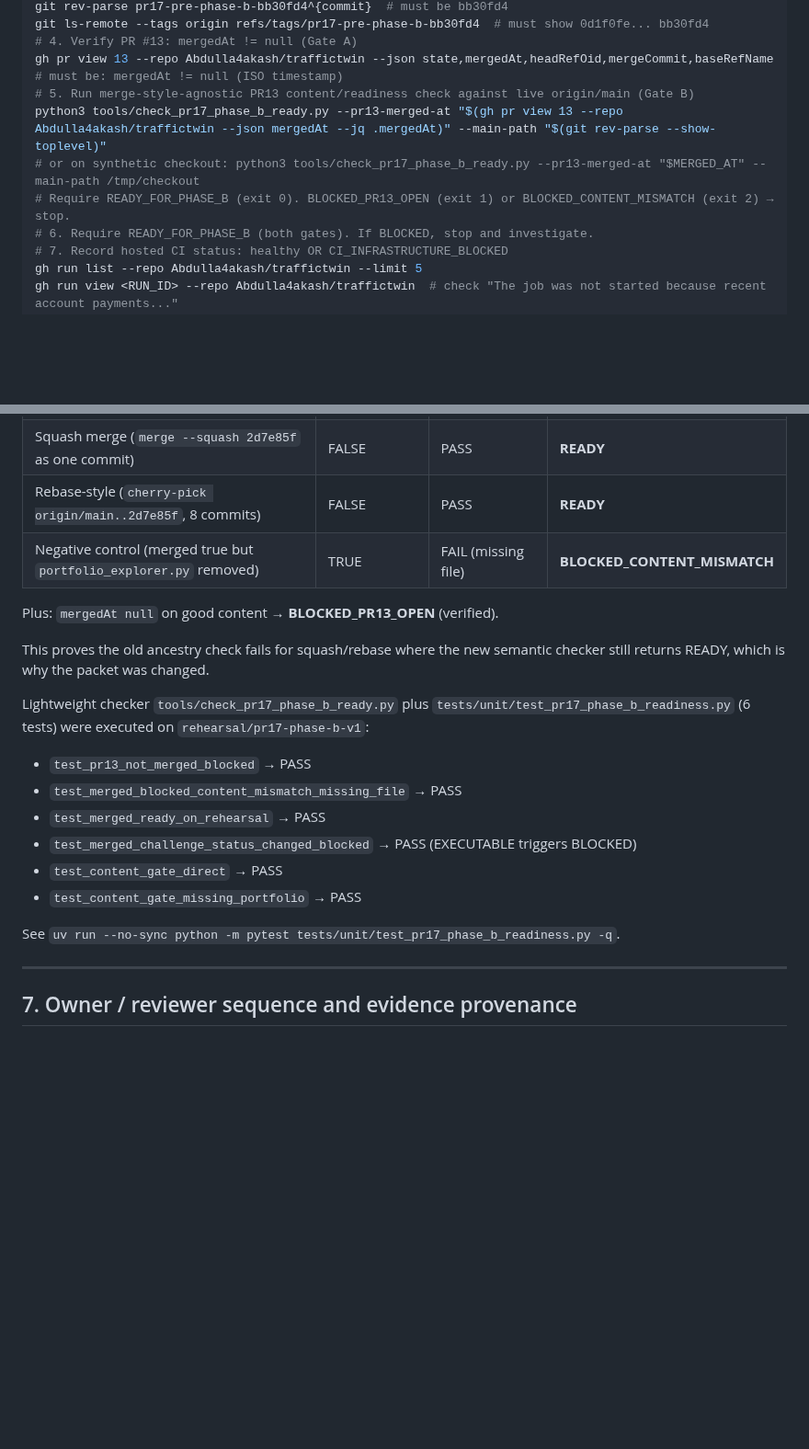
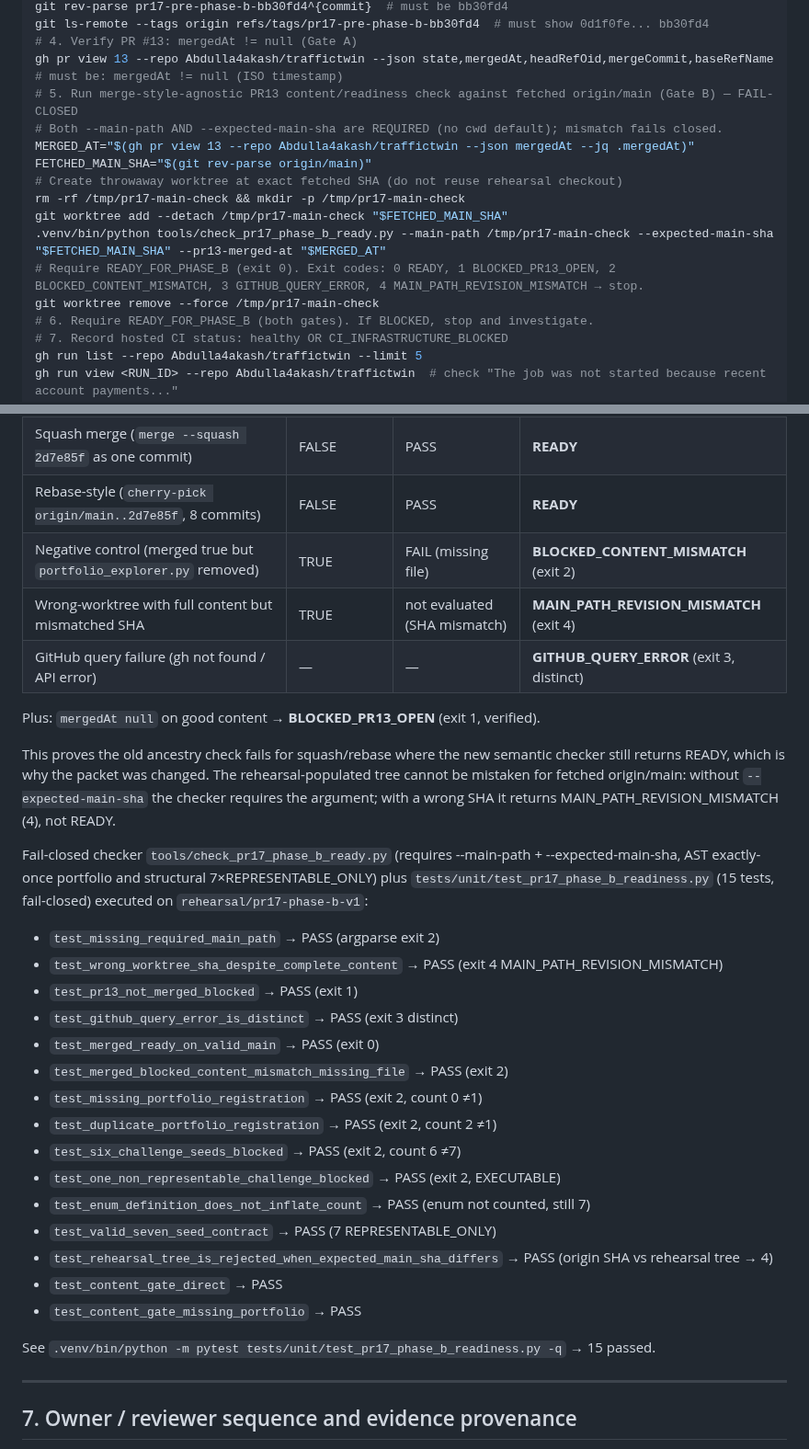
Before and after one commit to Abdulla4akash/traffictwin, a Markdown page: docs/quality/pr17_phase_b_rebase_packet.md, 2 parts joined by grey strips. Shown at 92% size. Drawn GitHub-style; blank space fills up the shorter version.

Commit message:
docs(quality): harden Phase-B packet for fail-closed readiness (P6-1..4)
Checker now requires --main-path + --expected-main-sha (no cwd fallback),
validates via git -C rev-parse, exit 4 MAIN_PATH_REVISION_MISMATCH distinct
from 2 BLOCKED_CONTENT_MISMATCH and 3 GITHUB_QUERY_ERROR. Portfolio
registration counted exactly once via AST V07PageSpec (positional+keyword,
count==1), challenge seeds counted structurally via AST
ChallengeSeedDefinition (exactly 7 CH-*, all REPRESENTABLE_ONLY, enum
not counted). Packet step 5 updated to worktree-at-fetched-SHA workflow,
readiness states expanded to 5, synthetic table includes wrong-SHA and GH
error cases, 15-test suite listed, appendix §9 documents P6 fixes. Still
8-file product scope 2726/31, packet 365 lines, rehearsal durable.

Implements P6 reviewer feedback; no workflow edits; CI remains billing-blocked.

```diff
--- a/docs/quality/pr17_phase_b_rebase_packet.md
+++ b/docs/quality/pr17_phase_b_rebase_packet.md
@@ -108,10 +108,16 @@ git ls-remote --tags origin refs/tags/pr17-pre-phase-b-bb30fd4  # must show 0d1f
 # 4. Verify PR #13: mergedAt != null (Gate A)
 gh pr view 13 --repo Abdulla4akash/traffictwin --json state,mergedAt,headRefOid,mergeCommit,baseRefName
 # must be: mergedAt != null (ISO timestamp)
-# 5. Run merge-style-agnostic PR13 content/readiness check against live origin/main (Gate B)
-python3 tools/check_pr17_phase_b_ready.py --pr13-merged-at "$(gh pr view 13 --repo Abdulla4akash/traffictwin --json mergedAt --jq .mergedAt)" --main-path "$(git rev-parse --show-toplevel)"
-# or on synthetic checkout: python3 tools/check_pr17_phase_b_ready.py --pr13-merged-at "$MERGED_AT" --main-path /tmp/checkout
-# Require READY_FOR_PHASE_B (exit 0). BLOCKED_PR13_OPEN (exit 1) or BLOCKED_CONTENT_MISMATCH (exit 2) → stop.
+# 5. Run merge-style-agnostic PR13 content/readiness check against fetched origin/main (Gate B) — FAIL-CLOSED
+# Both --main-path AND --expected-main-sha are REQUIRED (no cwd default); mismatch fails closed.
+MERGED_AT="$(gh pr view 13 --repo Abdulla4akash/traffictwin --json mergedAt --jq .mergedAt)"
+FETCHED_MAIN_SHA="$(git rev-parse origin/main)"
+# Create throwaway worktree at exact fetched SHA (do not reuse rehearsal checkout)
+rm -rf /tmp/pr17-main-check && mkdir -p /tmp/pr17-main-check
+git worktree add --detach /tmp/pr17-main-check "$FETCHED_MAIN_SHA"
+.venv/bin/python tools/check_pr17_phase_b_ready.py --main-path /tmp/pr17-main-check --expected-main-sha "$FETCHED_MAIN_SHA" --pr13-merged-at "$MERGED_AT"
+# Require READY_FOR_PHASE_B (exit 0). Exit codes: 0 READY, 1 BLOCKED_PR13_OPEN, 2 BLOCKED_CONTENT_MISMATCH, 3 GITHUB_QUERY_ERROR, 4 MAIN_PATH_REVISION_MISMATCH → stop.
+git worktree remove --force /tmp/pr17-main-check
 # 6. Require READY_FOR_PHASE_B (both gates). If BLOCKED, stop and investigate.
 # 7. Record hosted CI status: healthy OR CI_INFRASTRUCTURE_BLOCKED
 gh run list --repo Abdulla4akash/traffictwin --limit 5
@@ -276,22 +284,33 @@ Starting from `origin/main` + PR #13 contribution, constructed three synthetic o
 | Normal merge commit (`merge --no-ff 2d7e85f`) | TRUE | PASS | **READY** |
 | Squash merge (`merge --squash 2d7e85f` as one commit) | FALSE | PASS | **READY** |
 | Rebase-style (`cherry-pick origin/main..2d7e85f`, 8 commits) | FALSE | PASS | **READY** |
-| Negative control (merged true but `portfolio_explorer.py` removed) | TRUE | FAIL (missing file) | **BLOCKED_CONTENT_MISMATCH** |
+| Negative control (merged true but `portfolio_explorer.py` removed) | TRUE | FAIL (missing file) | **BLOCKED_CONTENT_MISMATCH** (exit 2) |
+| Wrong-worktree with full content but mismatched SHA | TRUE | not evaluated (SHA mismatch) | **MAIN_PATH_REVISION_MISMATCH** (exit 4) |
+| GitHub query failure (gh not found / API error) | — | — | **GITHUB_QUERY_ERROR** (exit 3, distinct) |
 
-Plus: `mergedAt null` on good content → **BLOCKED_PR13_OPEN** (verified).
+Plus: `mergedAt null` on good content → **BLOCKED_PR13_OPEN** (exit 1, verified).
 
-This proves the old ancestry check fails for squash/rebase where the new semantic checker still returns READY, which is why the packet was changed.
+This proves the old ancestry check fails for squash/rebase where the new semantic checker still returns READY, which is why the packet was changed. The rehearsal-populated tree cannot be mistaken for fetched origin/main: without `--expected-main-sha` the checker requires the argument; with a wrong SHA it returns MAIN_PATH_REVISION_MISMATCH (4), not READY.
 
-Lightweight checker `tools/check_pr17_phase_b_ready.py` plus `tests/unit/test_pr17_phase_b_readiness.py` (6 tests) were executed on `rehearsal/pr17-phase-b-v1`:
+Fail-closed checker `tools/check_pr17_phase_b_ready.py` (requires --main-path + --expected-main-sha, AST exactly-once portfolio and structural 7×REPRESENTABLE_ONLY) plus `tests/unit/test_pr17_phase_b_readiness.py` (15 tests, fail-closed) executed on `rehearsal/pr17-phase-b-v1`:
 
-- `test_pr13_not_merged_blocked` → PASS
-- `test_merged_blocked_content_mismatch_missing_file` → PASS
-- `test_merged_ready_on_rehearsal` → PASS
-- `test_merged_challenge_status_changed_blocked` → PASS (EXECUTABLE triggers BLOCKED)
+- `test_missing_required_main_path` → PASS (argparse exit 2)
+- `test_wrong_worktree_sha_despite_complete_content` → PASS (exit 4 MAIN_PATH_REVISION_MISMATCH)
+- `test_pr13_not_merged_blocked` → PASS (exit 1)
+- `test_github_query_error_is_distinct` → PASS (exit 3 distinct)
+- `test_merged_ready_on_valid_main` → PASS (exit 0)
+- `test_merged_blocked_content_mismatch_missing_file` → PASS (exit 2)
+- `test_missing_portfolio_registration` → PASS (exit 2, count 0 ≠1)
+- `test_duplicate_portfolio_registration` → PASS (exit 2, count 2 ≠1)
+- `test_six_challenge_seeds_blocked` → PASS (exit 2, count 6 ≠7)
+- `test_one_non_representable_challenge_blocked` → PASS (exit 2, EXECUTABLE)
+- `test_enum_definition_does_not_inflate_count` → PASS (enum not counted, still 7)
+- `test_valid_seven_seed_contract` → PASS (7 REPRESENTABLE_ONLY)
+- `test_rehearsal_tree_is_rejected_when_expected_main_sha_differs` → PASS (origin SHA vs rehearsal tree → 4)
 - `test_content_gate_direct` → PASS
 - `test_content_gate_missing_portfolio` → PASS
 
-See `uv run --no-sync python -m pytest tests/unit/test_pr17_phase_b_readiness.py -q`.
+See `.venv/bin/python -m pytest tests/unit/test_pr17_phase_b_readiness.py -q` → 15 passed.
 
 ---
 
```
Also changed, not shown: other parts of docs/quality/pr17_phase_b_rebase_packet.md (+25 -8 lines).
